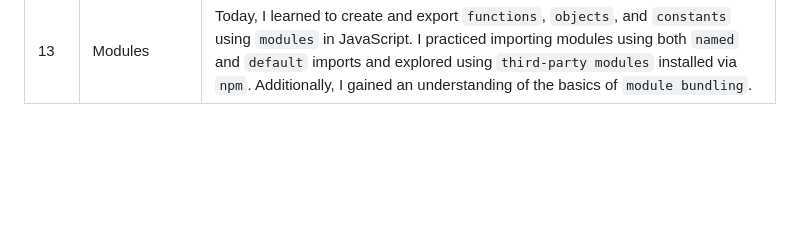
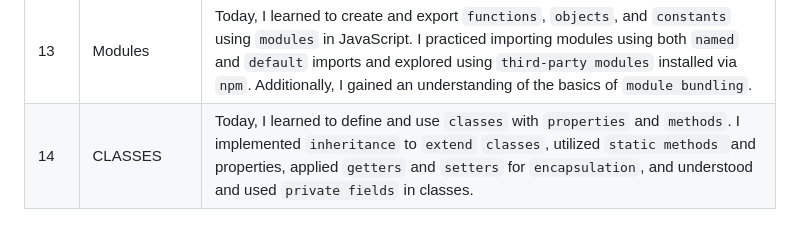
Before and after one commit to Nikhildj03/Javascript_Challenge_30Days, a Markdown page: README.md, the part around the change. GitHub-like rendering; blank space fills up the shorter version.

```diff
--- a/README.md
+++ b/README.md
@@ -22,3 +22,4 @@ This is a 30-day challenge to help you learn JavaScript. Each day, you will comp
 | 11 | Promise and Async:Await |Today, I learned about handling asynchronous operations in JavaScript. I created and managed `promises`, including resolved and rejected states, and chained multiple promises for sequential operations. I used `async/await` for more readable code, `fetched data` from public APIs, and managed multiple concurrent `promises` with `Promise.all` and `Promise.race`. |
 | 12 | Error Handling |Today, I learned about `error handling` in JavaScript. I implemented basic error handling using `try-catch blocks` and used `finally block` to execute code regardless of the try-catch outcome. I created and used `custom error classes`, handled errors in `promises` using `.catch()` and within `async function` using try-catch, and implemented graceful error handling when making network requests with the `fetch API`.|
 | 13 | Modules | Today, I learned to create and export `functions`, `objects`, and `constants` using `modules` in JavaScript. I practiced importing modules using both `named` and `default` imports and explored using `third-party modules` installed via `npm`. Additionally, I gained an understanding of the basics of `module bundling`. |
+| 14 | CLASSES |Today, I learned to define and use `classes` with `properties` and `methods`. I implemented `inheritance` to `extend` `classes`, utilized `static methods `and properties, applied `getters` and `setters` for `encapsulation`, and understood and used `private fields` in classes. |
```
